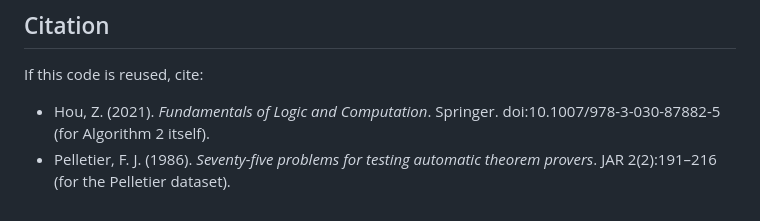
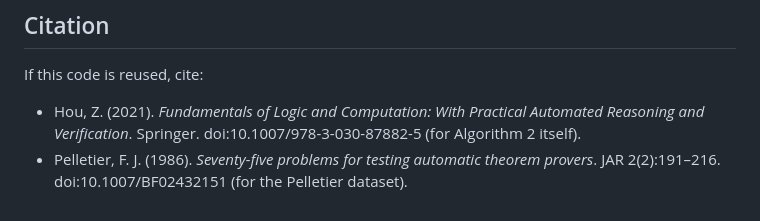
Before and after one commit to MysticalMrCool/3806ict-assignment1-2026, a Markdown page: README.md, the part around the change. Rendered like a GitHub page.

```diff
--- a/README.md
+++ b/README.md
@@ -114,7 +114,9 @@ The submission PDF is generated from `report/main.tex`. LaTeX sources are under
 
 If this code is reused, cite:
 
-- Hou, Z. (2021). *Fundamentals of Logic and Computation*. Springer.
+- Hou, Z. (2021). *Fundamentals of Logic and Computation: With Practical
+  Automated Reasoning and Verification*. Springer.
   doi:10.1007/978-3-030-87882-5 (for Algorithm 2 itself).
 - Pelletier, F. J. (1986). *Seventy-five problems for testing automatic
-  theorem provers*. JAR 2(2):191–216 (for the Pelletier dataset).
+  theorem provers*. JAR 2(2):191–216.
+  doi:10.1007/BF02432151 (for the Pelletier dataset).
```
